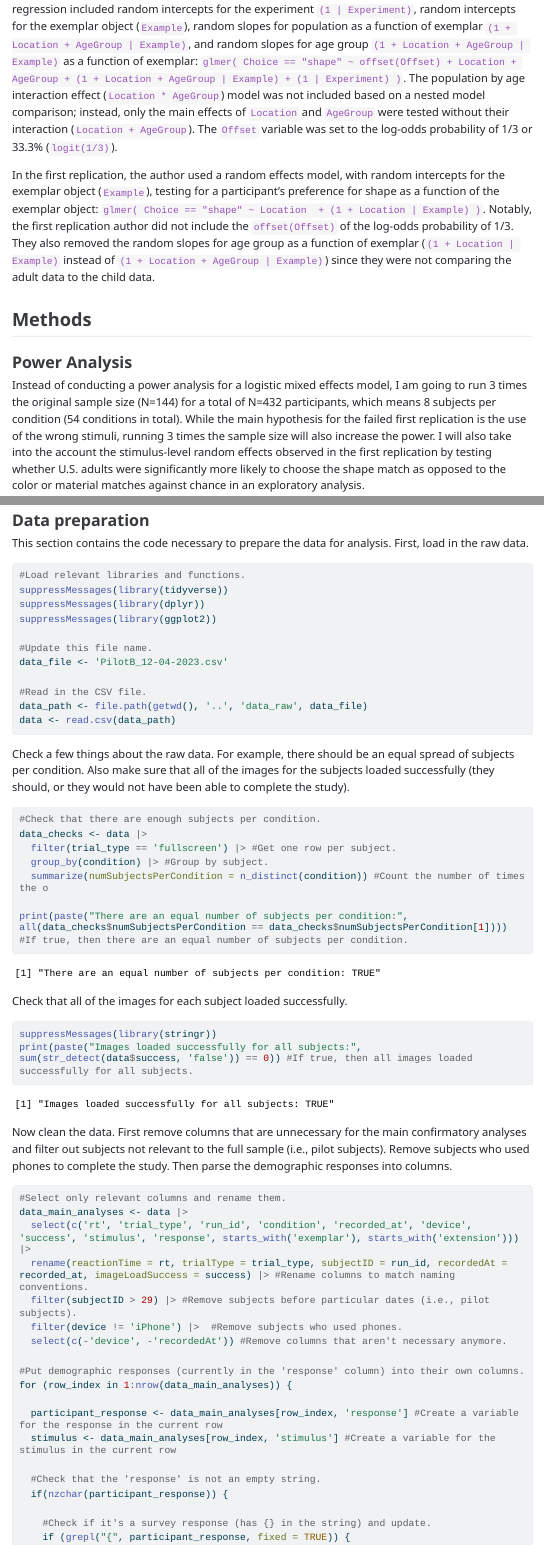
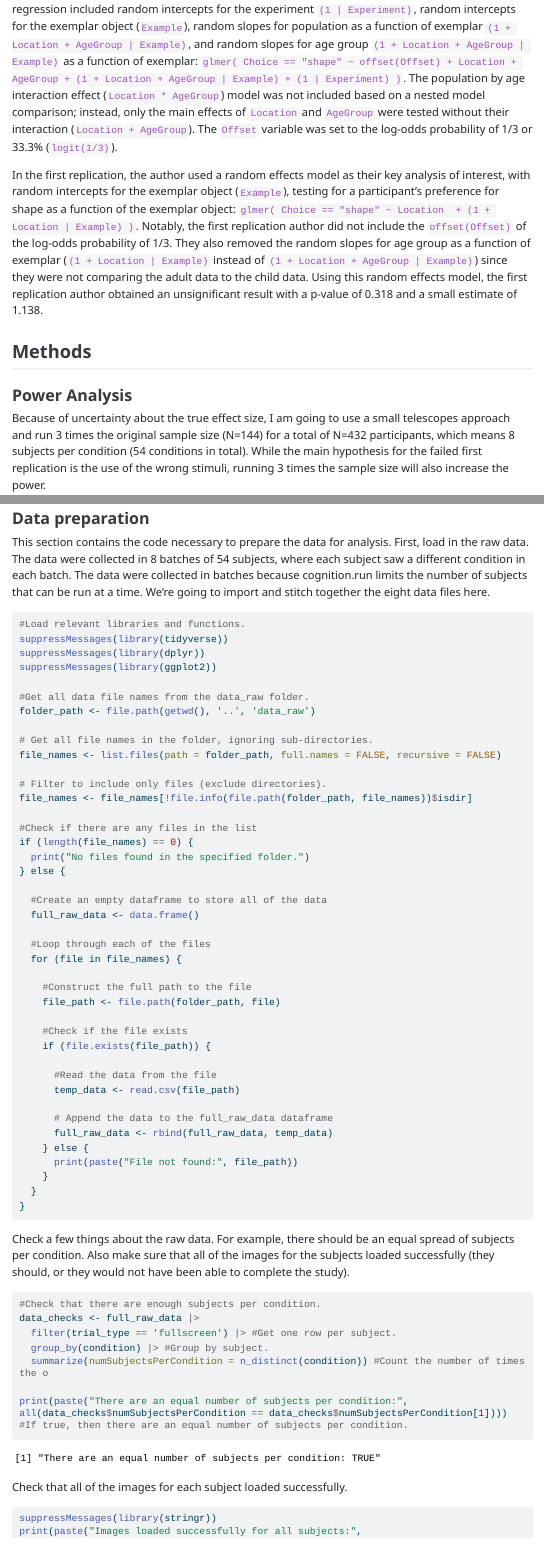
Before and after one commit to psych251/jara-ettinger2022_rescue, a Quarto document (writeup/jara-ettinger2022_rescue.qmd): the page in a window 1100 px wide, from 1420 px down, and a second part further down, joined at a grey line. The pictures show the output file writeup/jara-ettinger2022_rescue.html that the author committed with the source, opened offline; menus at the side of the page are left out; long lines of code are wrapped.

Commit message:
Adding updated report for preregistration

````diff
--- a/writeup/jara-ettinger2022_rescue.qmd
+++ b/writeup/jara-ettinger2022_rescue.qmd
@@ -36,13 +36,13 @@ In the original study, the authors used a binomial test with chance set to 1/3 t
 
 In the original study, the authors used a baseline probability of 33.3% with the population and the age group dummy coded as independent variables. To control for the role of exemplar, the regression included random intercepts for the experiment `(1 | Experiment)`, random intercepts for the exemplar object (`Example`), random slopes for population as a function of exemplar `(1 + Location + AgeGroup | Example)`, and random slopes for age group `(1 + Location + AgeGroup | Example)` as a function of exemplar: `glmer( Choice == "shape" ~ offset(Offset) + Location + AgeGroup + (1 + Location + AgeGroup | Example) + (1 | Experiment) )`. The population by age interaction effect (`Location * AgeGroup`) model was not included based on a nested model comparison; instead, only the main effects of `Location` and `AgeGroup` were tested without their interaction (`Location + AgeGroup`). The `Offset` variable was set to the log-odds probability of 1/3 or 33.3% (`logit(1/3)`).
 
-In the first replication, the author used a random effects model, with random intercepts for the exemplar object (`Example`), testing for a participant's preference for shape as a function of the exemplar object: `glmer( Choice == "shape" ~ Location  + (1 + Location | Example) )`. Notably, the first replication author did not include the `offset(Offset)` of the log-odds probability of 1/3. They also removed the random slopes for age group as a function of exemplar (`(1 + Location | Example)` instead of `(1 + Location + AgeGroup | Example)`) since they were not comparing the adult data to the child data.
+In the first replication, the author used a random effects model as their key analysis of interest, with random intercepts for the exemplar object (`Example`), testing for a participant's preference for shape as a function of the exemplar object: `glmer( Choice == "shape" ~ Location  + (1 + Location | Example) )`. Notably, the first replication author did not include the `offset(Offset)` of the log-odds probability of 1/3. They also removed the random slopes for age group as a function of exemplar (`(1 + Location | Example)` instead of `(1 + Location + AgeGroup | Example)`) since they were not comparing the adult data to the child data. Using this random effects model, the first replication author obtained an unsignificant result with a p-value of 0.318 and a small estimate of 1.138.
 
 ## Methods
 
 ### Power Analysis
 
-Instead of conducting a power analysis for a logistic mixed effects model, I am going to run 3 times the original sample size (N=144) for a total of N=432 participants, which means 8 subjects per condition (54 conditions in total). While the main hypothesis for the failed first replication is the use of the wrong stimuli, running 3 times the sample size will also increase the power. I will also take into the account the stimulus-level random effects observed in the first replication by testing whether U.S. adults were significantly more likely to choose the shape match as opposed to the color or material matches against chance in an exploratory analysis.
+Because of uncertainty about the true effect size, I am going to use a small telescopes approach and run 3 times the original sample size (N=144) for a total of N=432 participants, which means 8 subjects per condition (54 conditions in total). While the main hypothesis for the failed first replication is the use of the wrong stimuli, running 3 times the sample size will also increase the power.
 
 ### Planned Sample
 
@@ -111,7 +111,7 @@ Any differences from what was described as the original plan, or "none".
 
 ### Data preparation
 
-This section contains the code necessary to prepare the data for analysis. First, load in the raw data.
+This section contains the code necessary to prepare the data for analysis. First, load in the raw data. The data were collected in 8 batches of 54 subjects, where each subject saw a different condition in each batch. The data were collected in batches because cognition.run limits the number of subjects that can be run at a time. We're going to import and stitch together the eight data files here.
 
 ```{r Import Data}
 #Load relevant libraries and functions.
@@ -119,19 +119,49 @@ suppressMessages(library(tidyverse))
 suppressMessages(library(dplyr))
 suppressMessages(library(ggplot2))
 
-#Update this file name.
-data_file <- 'PilotB_12-04-2023.csv'
+#Get all data file names from the data_raw folder.
+folder_path <- file.path(getwd(), '..', 'data_raw')
 
-#Read in the CSV file.
-data_path <- file.path(getwd(), '..', 'data_raw', data_file)
-data <- read.csv(data_path)
+# Get all file names in the folder, ignoring sub-directories.
+file_names <- list.files(path = folder_path, full.names = FALSE, recursive = FALSE)
+
+# Filter to include only files (exclude directories).
+file_names <- file_names[!file.info(file.path(folder_path, file_names))$isdir]
+
+#Check if there are any files in the list
+if (length(file_names) == 0) {
+  print("No files found in the specified folder.")
+} else {
+
+  #Create an empty dataframe to store all of the data
+  full_raw_data <- data.frame()
+
+  #Loop through each of the files
+  for (file in file_names) {
+
+    #Construct the full path to the file
+    file_path <- file.path(folder_path, file)
+
+    #Check if the file exists
+    if (file.exists(file_path)) {
+
+      #Read the data from the file
+      temp_data <- read.csv(file_path)
+
+      # Append the data to the full_raw_data dataframe
+      full_raw_data <- rbind(full_raw_data, temp_data)
+    } else {
+      print(paste("File not found:", file_path))
+    }
+  }
+}
 ```
 
 Check a few things about the raw data. For example, there should be an equal spread of subjects per condition. Also make sure that all of the images for the subjects loaded successfully (they should, or they would not have been able to complete the study).
 
 ```{r Validate Equal Condition Spread}
 #Check that there are enough subjects per condition.
-data_checks <- data |>
+data_checks <- full_raw_data |>
   filter(trial_type == 'fullscreen') |> #Get one row per subject.
   group_by(condition) |> #Group by subject.
   summarize(numSubjectsPerCondition = n_distinct(condition)) #Count the number of times the o
@@ -142,14 +172,14 @@ print(paste("There are an equal number of subjects per condition:", all(data_che
 Check that all of the images for each subject loaded successfully.
 ```{r Validate Successful Image Loading}
 suppressMessages(library(stringr))
-print(paste("Images loaded successfully for all subjects:", sum(str_detect(data$success, 'false')) == 0)) #If true, then all images loaded successfully for all subjects.
+print(paste("Images loaded successfully for all subjects:", sum(str_detect(full_raw_data$success, 'false')) == 0)) #If true, then all images loaded successfully for all subjects.
 ```
 
 Now clean the data. First remove columns that are unnecessary for the main confirmatory analyses and filter out subjects not relevant to the full sample (i.e., pilot subjects). Remove subjects who used phones to complete the study. Then parse the demographic responses into columns.
 
 ```{r Clean Data}
 #Select only relevant columns and rename them.
-data_main_analyses <- data |>
+data_main_analyses <- full_raw_data |>
   select(c('rt', 'trial_type', 'run_id', 'condition', 'recorded_at', 'device', 'success', 'stimulus', 'response', starts_with('exemplar'), starts_with('extension'))) |>
   rename(reactionTime = rt, trialType = trial_type, subjectID = run_id, recordedAt = recorded_at, imageLoadSuccess = success) |> #Rename columns to match naming conventions.
   filter(subjectID > 29) |> #Remove subjects before particular dates (i.e., pilot subjects).
````
Also changed, not shown: writeup/jara-ettinger2022_rescue.html, writeup/jara-ettinger2022_rescue.qmd (2 more changed lines), 1 other file.
